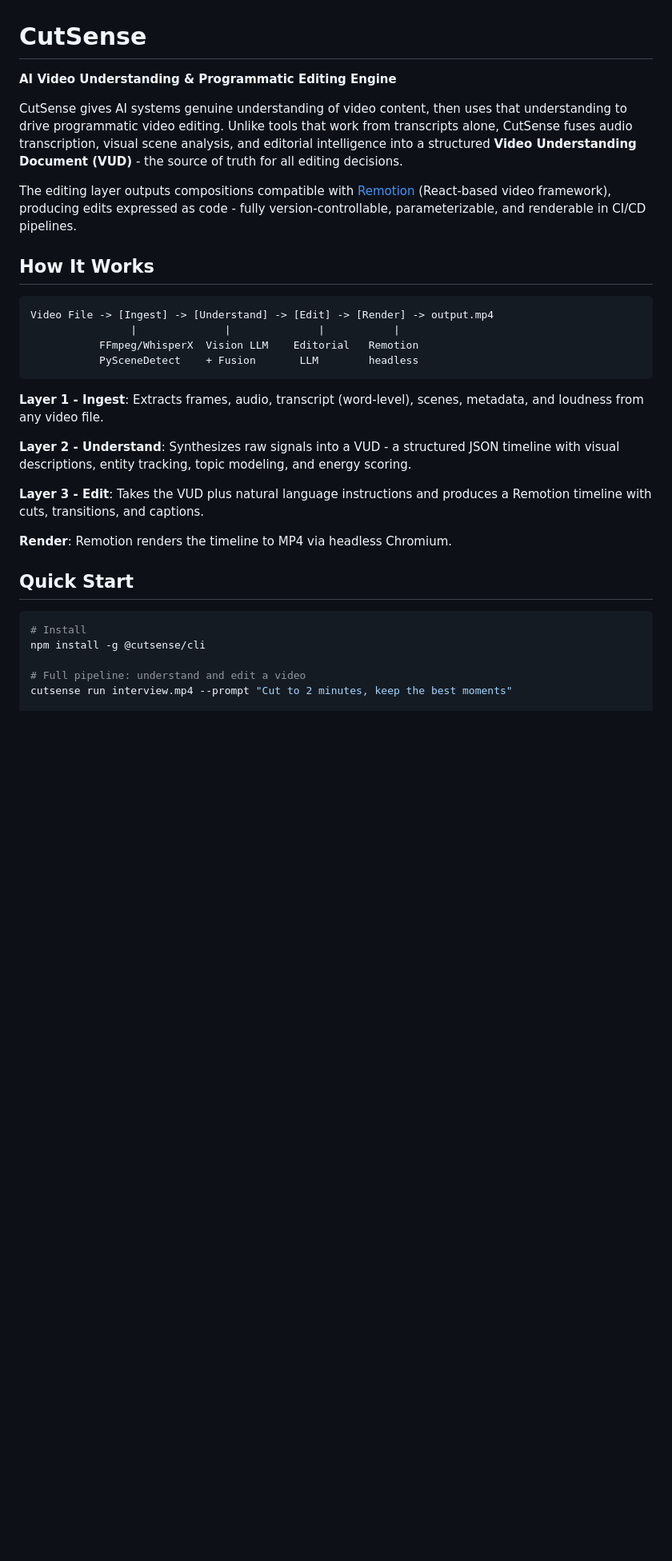
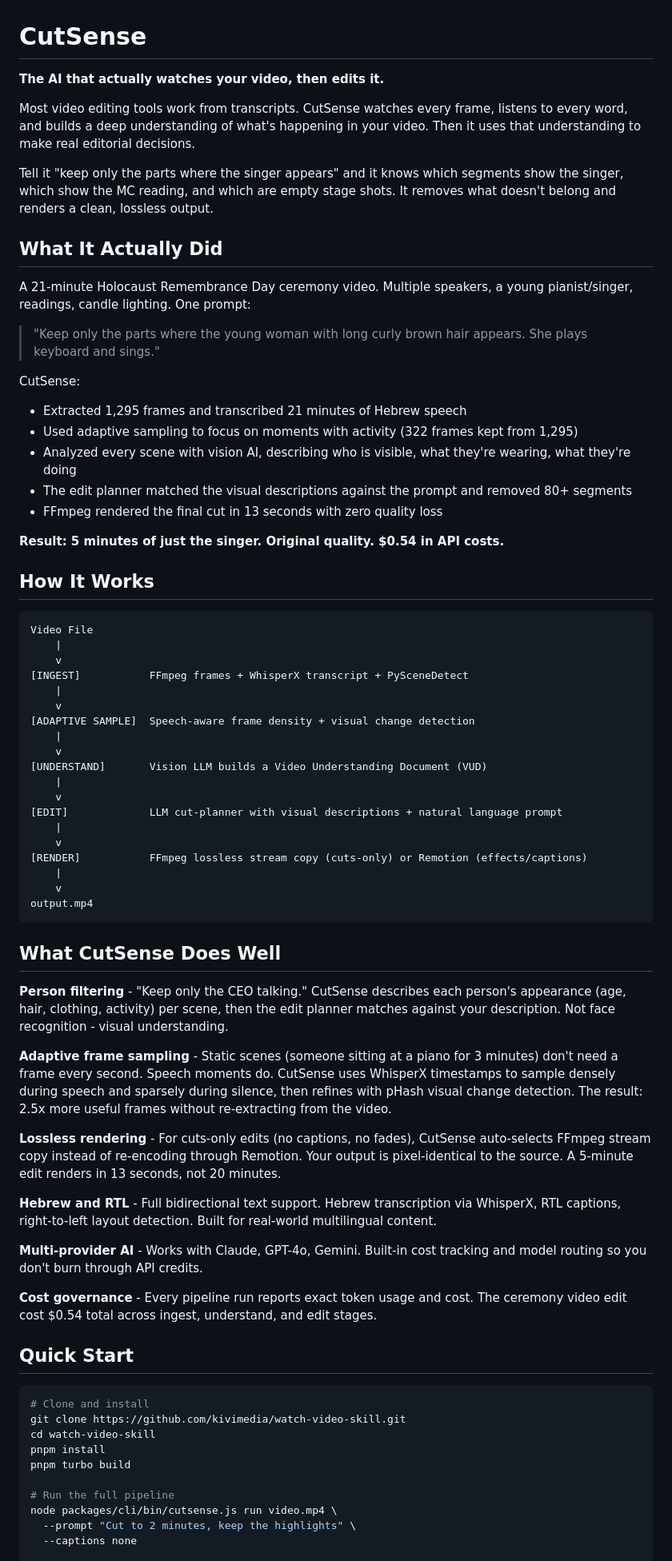
Before and after one commit to kivimedia/watch-video-skill, a Markdown page: README.md, the part around one of its changes. Shown at 80% size. GitHub-like rendering; blank space fills up the shorter version.

````diff
--- a/README.md
+++ b/README.md
@@ -1,34 +1,75 @@
 # CutSense
 
-**AI Video Understanding & Programmatic Editing Engine**
+**The AI that actually watches your video, then edits it.**
 
-CutSense gives AI systems genuine understanding of video content, then uses that understanding to drive programmatic video editing. Unlike tools that work from transcripts alone, CutSense fuses audio transcription, visual scene analysis, and editorial intelligence into a structured **Video Understanding Document (VUD)** - the source of truth for all editing decisions.
+Most video editing tools work from transcripts. CutSense watches every frame, listens to every word, and builds a deep understanding of what's happening in your video. Then it uses that understanding to make real editorial decisions.
 
-The editing layer outputs compositions compatible with [Remotion](https://remotion.dev) (React-based video framework), producing edits expressed as code - fully version-controllable, parameterizable, and renderable in CI/CD pipelines.
+Tell it "keep only the parts where the singer appears" and it knows which segments show the singer, which show the MC reading, and which are empty stage shots. It removes what doesn't belong and renders a clean, lossless output.
+
+## What It Actually Did
+
+A 21-minute Holocaust Remembrance Day ceremony video. Multiple speakers, a young pianist/singer, readings, candle lighting. One prompt:
+
+> "Keep only the parts where the young woman with long curly brown hair appears. She plays keyboard and sings."
+
+CutSense:
+- Extracted 1,295 frames and transcribed 21 minutes of Hebrew speech
+- Used adaptive sampling to focus on moments with activity (322 frames kept from 1,295)
+- Analyzed every scene with vision AI, describing who is visible, what they're wearing, what they're doing
+- The edit planner matched the visual descriptions against the prompt and removed 80+ segments
+- FFmpeg rendered the final cut in 13 seconds with zero quality loss
+
+**Result: 5 minutes of just the singer. Original quality. $0.54 in API costs.**
 
 ## How It Works
 
 ```
-Video File -> [Ingest] -> [Understand] -> [Edit] -> [Render] -> output.mp4
-                |              |              |           |
-           FFmpeg/WhisperX  Vision LLM    Editorial   Remotion
-           PySceneDetect    + Fusion       LLM        headless
+Video File
+    |
+    v
+[INGEST]           FFmpeg frames + WhisperX transcript + PySceneDetect
+    |
+    v
+[ADAPTIVE SAMPLE]  Speech-aware frame density + visual change detection
+    |
+    v
+[UNDERSTAND]       Vision LLM builds a Video Understanding Document (VUD)
+    |
+    v
+[EDIT]             LLM cut-planner with visual descriptions + natural language prompt
+    |
+    v
+[RENDER]           FFmpeg lossless stream copy (cuts-only) or Remotion (effects/captions)
+    |
+    v
+output.mp4
 ```
 
-**Layer 1 - Ingest**: Extracts frames, audio, transcript (word-level), scenes, metadata, and loudness from any video file.
+## What CutSense Does Well
 
-**Layer 2 - Understand**: Synthesizes raw signals into a VUD - a structured JSON timeline with visual descriptions, entity tracking, topic modeling, and energy scoring.
+**Person filtering** - "Keep only the CEO talking." CutSense describes each person's appearance (age, hair, clothing, activity) per scene, then the edit planner matches against your description. Not face recognition - visual understanding.
 
-**Layer 3 - Edit**: Takes the VUD plus natural language instructions and produces a Remotion timeline with cuts, transitions, and captions.
+**Adaptive frame sampling** - Static scenes (someone sitting at a piano for 3 minutes) don't need a frame every second. Speech moments do. CutSense uses WhisperX timestamps to sample densely during speech and sparsely during silence, then refines with pHash visual change detection. The result: 2.5x more useful frames without re-extracting from the video.
 
-**Render**: Remotion renders the timeline to MP4 via headless Chromium.
+**Lossless rendering** - For cuts-only edits (no captions, no fades), CutSense auto-selects FFmpeg stream copy instead of re-encoding through Remotion. Your output is pixel-identical to the source. A 5-minute edit renders in 13 seconds, not 20 minutes.
+
+**Hebrew and RTL** - Full bidirectional text support. Hebrew transcription via WhisperX, RTL captions, right-to-left layout detection. Built for real-world multilingual content.
+
+**Multi-provider AI** - Works with Claude, GPT-4o, Gemini. Built-in cost tracking and model routing so you don't burn through API credits.
+
+**Cost governance** - Every pipeline run reports exact token usage and cost. The ceremony video edit cost $0.54 total across ingest, understand, and edit stages.
 
 ## Quick Start
 
 ```bash
-# Install
-npm install -g @cutsense/cli
+# Clone and install
+git clone https://github.com/kivimedia/watch-video-skill.git
+cd watch-video-skill
+pnpm install
+pnpm turbo build
 
-# Full pipeline: understand and edit a video
-cutsense run interview.mp4 --prompt "Cut to 2 minutes, keep the best moments"
+# Run the full pipeline
+node packages/cli/bin/cutsense.js run video.mp4 \
+  --prompt "Cut to 2 minutes, keep the highlights" \
+  --captions none
 
````
Also changed, not shown: other parts of README.md (+85 -79 lines).
